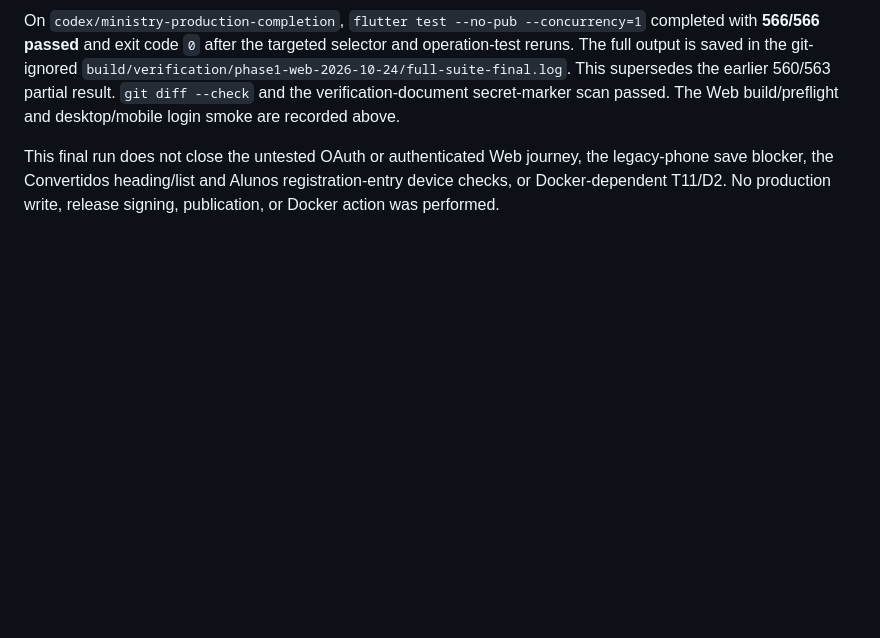
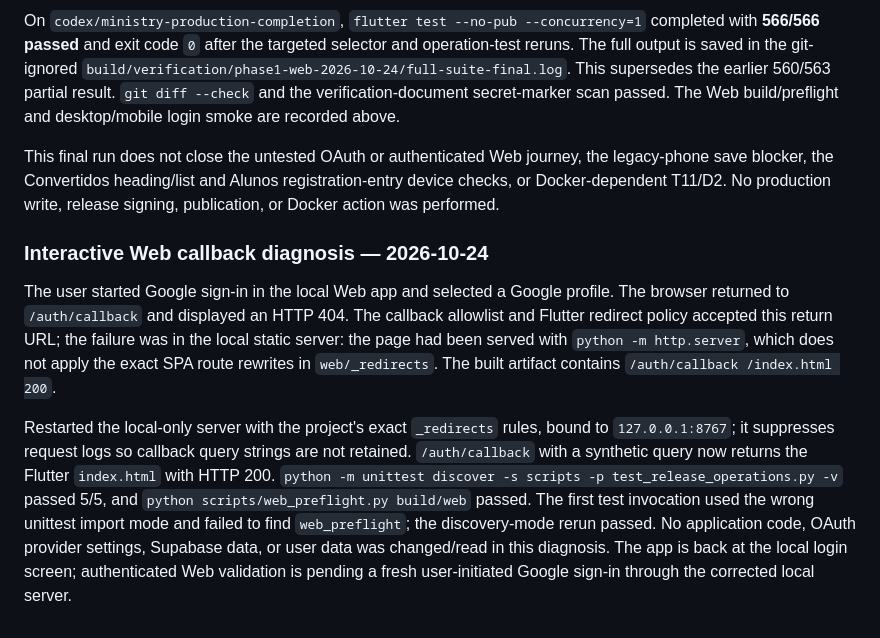
Before and after one commit to CarlosMonteiroNeto/discipulado-IEADPE, a Markdown page: docs/verification/2026-10-22-phase1-form-ux.md, the part around the change. Rendered like a GitHub page; blank space fills up the shorter version.

Commit message:
docs: record web OAuth callback routing diagnosis

```diff
--- a/docs/verification/2026-10-22-phase1-form-ux.md
+++ b/docs/verification/2026-10-22-phase1-form-ux.md
@@ -387,3 +387,24 @@ This final run does not close the untested OAuth or authenticated Web journey,
 the legacy-phone save blocker, the Convertidos heading/list and Alunos
 registration-entry device checks, or Docker-dependent T11/D2. No production
 write, release signing, publication, or Docker action was performed.
+
+### Interactive Web callback diagnosis — 2026-10-24
+
+The user started Google sign-in in the local Web app and selected a Google
+profile. The browser returned to `/auth/callback` and displayed an HTTP 404.
+The callback allowlist and Flutter redirect policy accepted this return URL;
+the failure was in the local static server: the page had been served with
+`python -m http.server`, which does not apply the exact SPA route rewrites in
+`web/_redirects`. The built artifact contains `/auth/callback /index.html 200`.
+
+Restarted the local-only server with the project's exact `_redirects` rules,
+bound to `127.0.0.1:8767`; it suppresses request logs so callback query strings
+are not retained. `/auth/callback` with a synthetic query now returns the
+Flutter `index.html` with HTTP 200. `python -m unittest discover -s scripts -p
+test_release_operations.py -v` passed 5/5, and
+`python scripts/web_preflight.py build/web` passed. The first test invocation
+used the wrong unittest import mode and failed to find `web_preflight`; the
+discovery-mode rerun passed. No application code, OAuth provider settings,
+Supabase data, or user data was changed/read in this diagnosis. The app is back
+at the local login screen; authenticated Web validation is pending a fresh
+user-initiated Google sign-in through the corrected local server.
```
